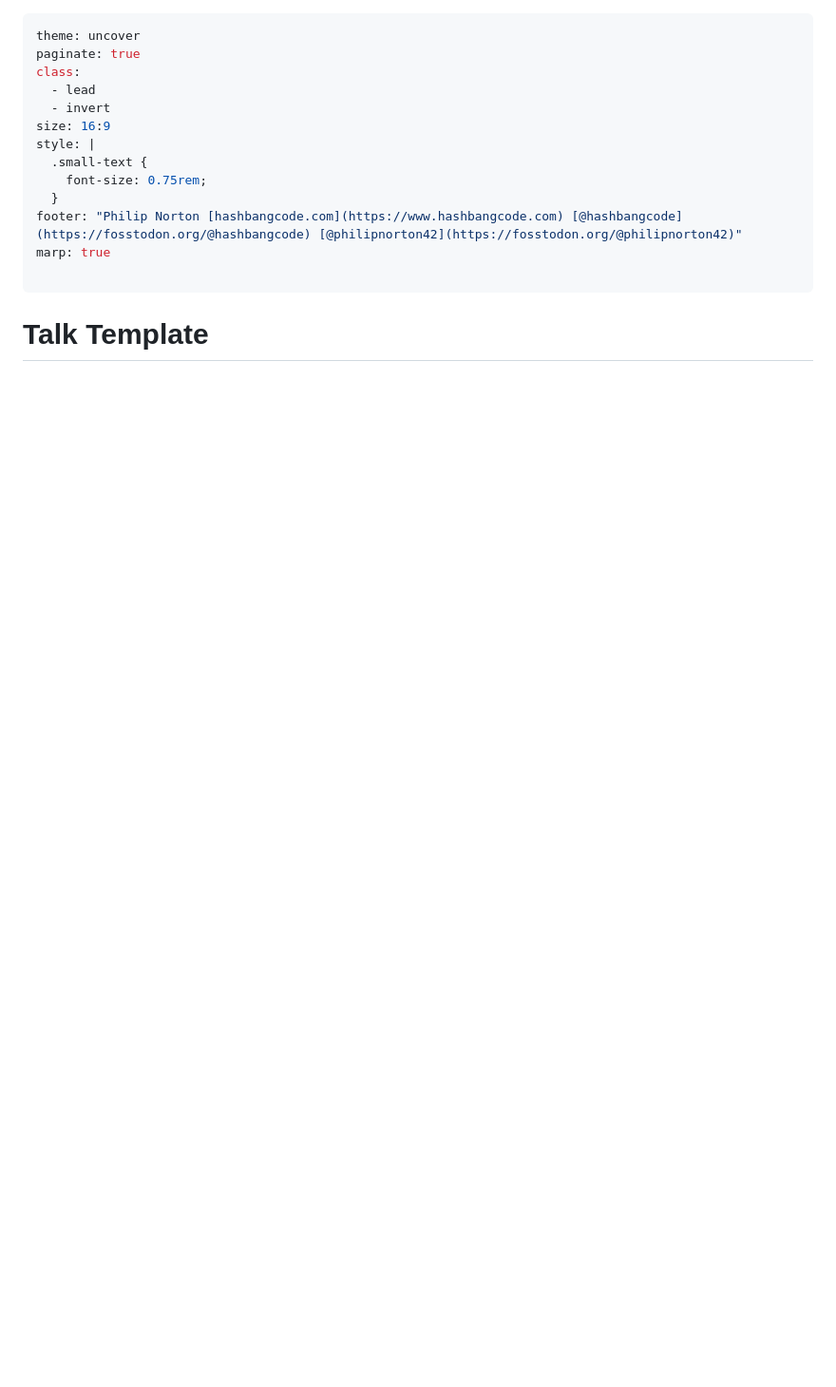
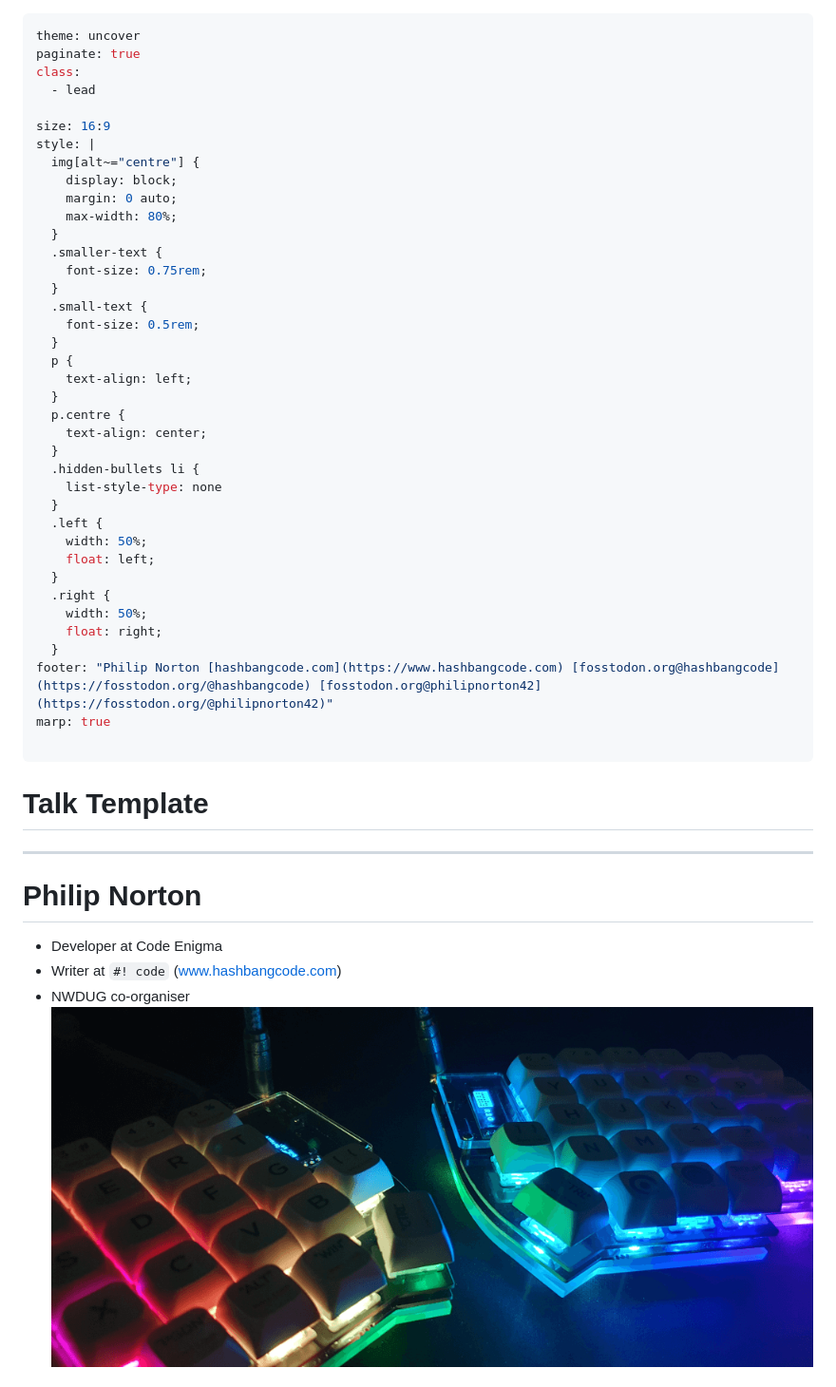
Before and after one commit to hashbangcode/marp-talk-template, a Markdown page: src/slides.md, the part around the change printed below. Shown: that part at 95% size. GitHub-like rendering; pictures changed too: src/assets/images/lily58.png (added); blank space fills up the shorter version.

Commit message:
Updated template.

```diff
--- a/src/slides.md
+++ b/src/slides.md
@@ -3,16 +3,56 @@ theme: uncover
 paginate: true
 class:
   - lead
-  - invert
+
 size: 16:9
 style: |
-  .small-text {
+  img[alt~="centre"] {
+    display: block;
+    margin: 0 auto;
+    max-width: 80%;
+  }
+  .smaller-text {
     font-size: 0.75rem;
   }
-footer: "Philip Norton [hashbangcode.com](https://www.hashbangcode.com) [@hashbangcode](https://fosstodon.org/@hashbangcode) [@philipnorton42](https://fosstodon.org/@philipnorton42)"
+  .small-text {
+    font-size: 0.5rem;
+  }
+  p {
+    text-align: left;
+  }
+  p.centre {
+    text-align: center;
+  }
+  .hidden-bullets li {
+    list-style-type: none
+  }
+  .left {
+    width: 50%;
+    float: left;
+  }
+  .right {
+    width: 50%;
+    float: right;
+  }
+footer: "Philip Norton [hashbangcode.com](https://www.hashbangcode.com) [fosstodon.org@hashbangcode](https://fosstodon.org/@hashbangcode) [fosstodon.org@philipnorton42](https://fosstodon.org/@philipnorton42)"
 marp: true
 
 ---
 
 # Talk Template
 <!-- Speaker notes will appear here. -->
+
+---
+
+# Philip Norton
+- Developer at Code Enigma
+- Writer at `#! code` (www.hashbangcode.com)
+- NWDUG co-organiser
+![bg h:50% right:40%](../src/assets/images/lily58.png)
+
+<!--
+- Doing Drupal for 15 years.
+- Programming in general for 20.
+- This is a picture of a Lily58 mechanical keyboard.
+-->
+
```
Also changed, not shown: other parts of src/slides.md (+40 -0 lines), src/assets/images/qr_slides.png (added), 1 other file.
